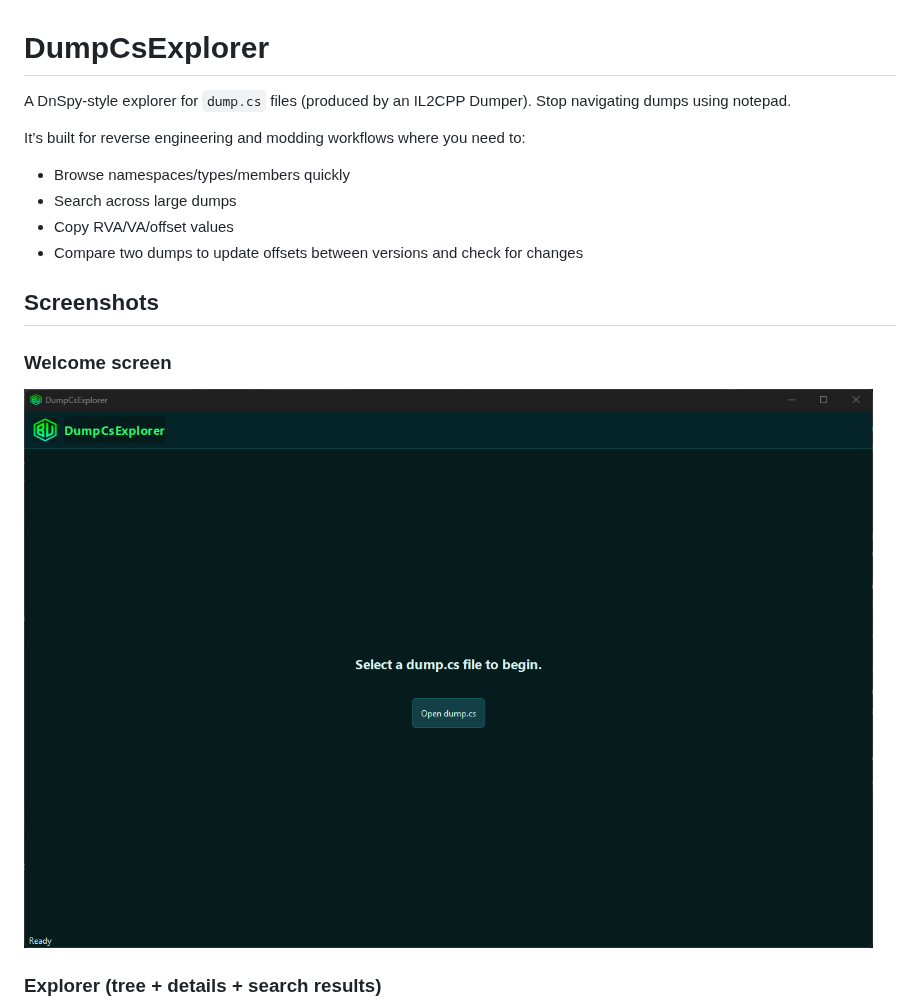
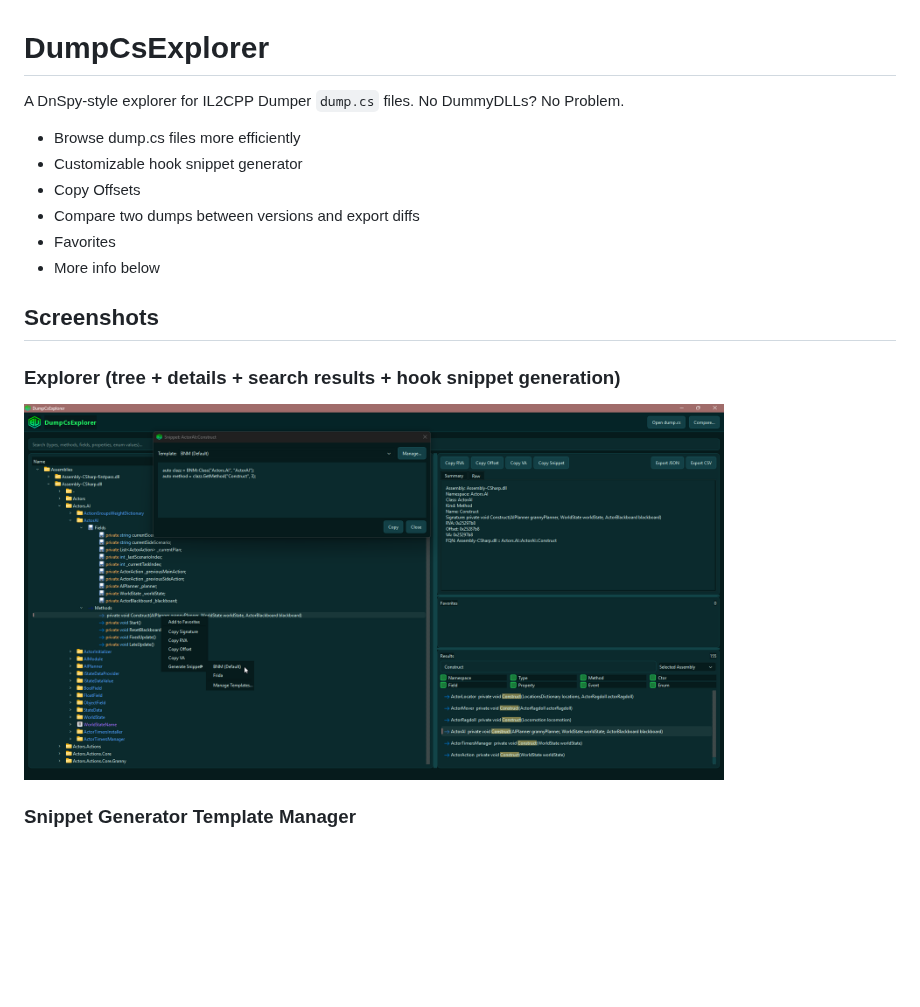
Before and after one commit to hiyall360/DumpCsExplorer, a Markdown page: README.md, the part around one of its changes. Rendered like a GitHub page; pictures changed too: docs/screenshots/explorer.png, docs/screenshots/welcome.png (deleted); blank space fills up the shorter version.

```diff
--- a/README.md
+++ b/README.md
@@ -1,19 +1,20 @@
 # DumpCsExplorer
 
-A DnSpy-style explorer for `dump.cs` files (produced by an IL2CPP Dumper). Stop navigating dumps using notepad.
+A DnSpy-style explorer for IL2CPP Dumper `dump.cs` files. No DummyDLLs? No Problem.
 
-It’s built for reverse engineering and modding workflows where you need to:
-- Browse namespaces/types/members quickly
-- Search across large dumps
-- Copy RVA/VA/offset values
-- Compare two dumps to update offsets between versions and check for changes
+- Browse dump.cs files more efficiently
+- Customizable hook snippet generator
+- Copy Offsets
+- Compare two dumps between versions and export diffs
+- Favorites
+- More info below
 
 
 ## Screenshots
 
-### Welcome screen
+### Explorer (tree + details + search results + hook snippet generation)
 
-![Welcome screen](docs/screenshots/welcome.png)
+<img src="docs/screenshots/explorer.png" alt="Explorer" width="700" />
 
-### Explorer (tree + details + search results)
+### Snippet Generator Template Manager
 
```
Also changed, not shown: other parts of README.md (+36 -44 lines), docs/screenshots/diff-added.png (deleted), docs/screenshots/diff-changed.png (deleted), docs/screenshots/diff-removed.png (deleted), 4 other files.
